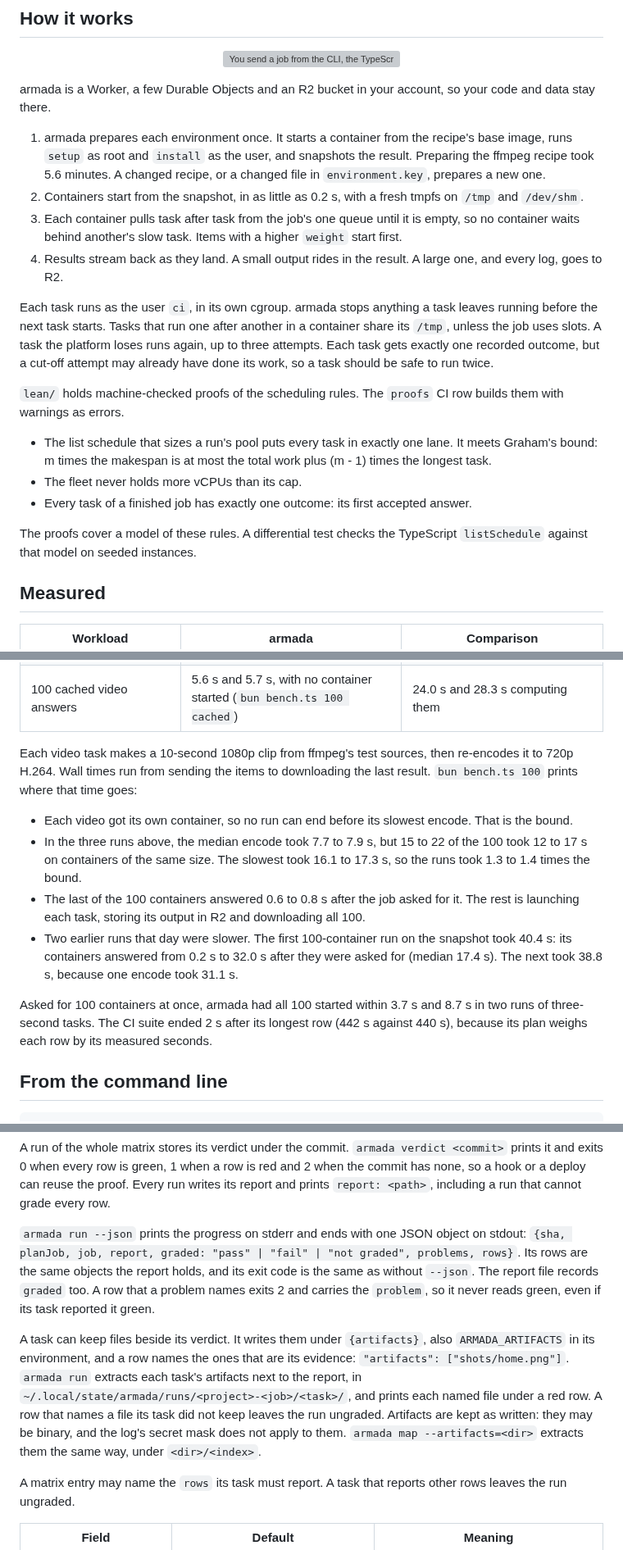
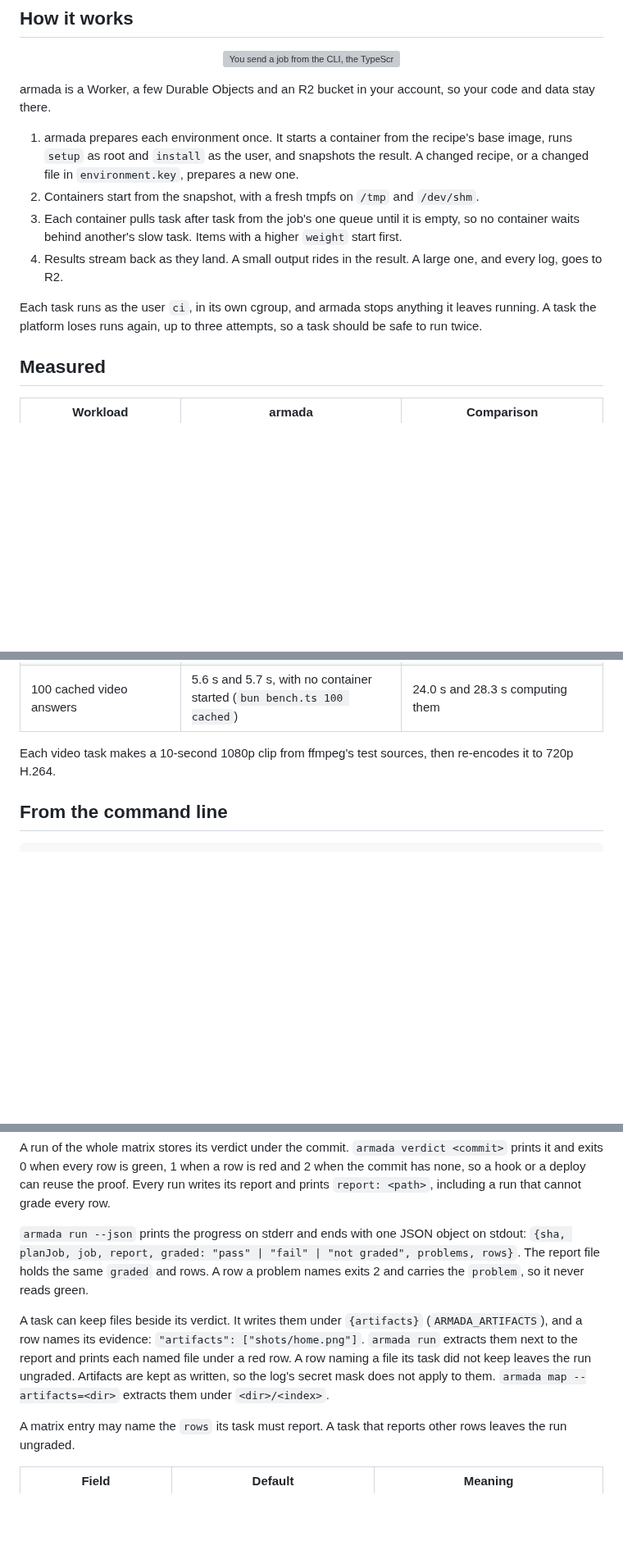
Before and after one commit to AshishKumar4/armada, a Markdown page: README.md, 3 parts joined by grey strips. Shown at 82% size. Rendered like a GitHub page; blank space fills up the shorter version; grey boxes are pictures that could not be loaded.

```diff
--- a/README.md
+++ b/README.md
@@ -26,27 +26,15 @@ Cloudflare in your browser, or uses `CLOUDFLARE_API_TOKEN`. Containers need the
 armada is a Worker, a few Durable Objects and an R2 bucket in your account, so your code and data stay there.
 
 1. armada prepares each environment once. It starts a container from the recipe's base image, runs `setup` as root
-   and `install` as the user, and snapshots the result. Preparing the ffmpeg recipe took 5.6 minutes. A changed recipe,
-   or a changed file in `environment.key`, prepares a new one.
-2. Containers start from the snapshot, in as little as 0.2 s, with a fresh tmpfs on `/tmp` and `/dev/shm`.
+   and `install` as the user, and snapshots the result. A changed recipe, or a changed file in `environment.key`,
+   prepares a new one.
+2. Containers start from the snapshot, with a fresh tmpfs on `/tmp` and `/dev/shm`.
 3. Each container pulls task after task from the job's one queue until it is empty, so no container waits behind
    another's slow task. Items with a higher `weight` start first.
 4. Results stream back as they land. A small output rides in the result. A large one, and every log, goes to R2.
 
-Each task runs as the user `ci`, in its own cgroup. armada stops anything a task leaves running before the next task
-starts. Tasks that run one after another in a container share its `/tmp`, unless the job uses slots. A task the
-platform loses runs again, up to three attempts. Each task gets exactly one recorded outcome, but a cut-off attempt
-may already have done its work, so a task should be safe to run twice.
-
-`lean/` holds machine-checked proofs of the scheduling rules. The `proofs` CI row builds them with warnings as errors.
-
-- The list schedule that sizes a run's pool puts every task in exactly one lane. It meets Graham's bound: m times the
-  makespan is at most the total work plus (m - 1) times the longest task.
-- The fleet never holds more vCPUs than its cap.
-- Every task of a finished job has exactly one outcome: its first accepted answer.
-
-The proofs cover a model of these rules. A differential test checks the TypeScript `listSchedule` against that model
-on seeded instances.
+Each task runs as the user `ci`, in its own cgroup, and armada stops anything it leaves running. A task the platform
+loses runs again, up to three attempts, so a task should be safe to run twice.
 
 ## Measured
 
@@ -58,21 +46,7 @@ on seeded instances.
 | 100 three-second tasks | 9.1 s and 11.4 s on 100 `micro` containers (`armada map --times=100 --pool=100 --size=micro -- sleep 3`) | 300 s of work |
 | 100 cached video answers | 5.6 s and 5.7 s, with no container started (`bun bench.ts 100 cached`) | 24.0 s and 28.3 s computing them |
 
-Each video task makes a 10-second 1080p clip from ffmpeg's test sources, then re-encodes it to 720p H.264. Wall times
-run from sending the items to downloading the last result. `bun bench.ts 100` prints where that time goes:
-
-- Each video got its own container, so no run can end before its slowest encode. That is the bound.
-- In the three runs above, the median encode took 7.7 to 7.9 s, but 15 to 22 of the 100 took 12 to 17 s on
-  containers of the same size. The slowest took 16.1 to 17.3 s, so the runs took 1.3 to 1.4 times the bound.
-- The last of the 100 containers answered 0.6 to 0.8 s after the job asked for it. The rest is launching each task,
-  storing its output in R2 and downloading all 100.
-- Two earlier runs that day were slower. The first 100-container run on the snapshot took 40.4 s: its containers
-  answered from 0.2 s to 32.0 s after they were asked for (median 17.4 s). The next took 38.8 s, because one encode
-  took 31.1 s.
-
-Asked for 100 containers at once, armada had all 100 started within 3.7 s and 8.7 s in two runs of three-second tasks.
-The CI suite ended 2 s after its longest row (442 s against 440 s), because its plan weighs each row by its measured
-seconds.
+Each video task makes a 10-second 1080p clip from ffmpeg's test sources, then re-encodes it to 720p H.264.
 
 ## From the command line
 
@@ -285,16 +251,14 @@ every row is green, 1 when a row is red and 2 when the commit has none, so a hoo
 Every run writes its report and prints `report: <path>`, including a run that cannot grade every row.
 
 `armada run --json` prints the progress on stderr and ends with one JSON object on stdout:
-`{sha, planJob, job, report, graded: "pass" | "fail" | "not graded", problems, rows}`. Its rows are the same objects
-the report holds, and its exit code is the same as without `--json`. The report file records `graded` too. A row
-that a problem names exits 2 and carries the `problem`, so it never reads green, even if its task reported it green.
+`{sha, planJob, job, report, graded: "pass" | "fail" | "not graded", problems, rows}`. The report file holds the same
+`graded` and rows. A row a problem names exits 2 and carries the `problem`, so it never reads green.
 
-A task can keep files beside its verdict. It writes them under `{artifacts}`, also `ARMADA_ARTIFACTS` in its
-environment, and a row names the ones that are its evidence: `"artifacts": ["shots/home.png"]`. `armada run` extracts
-each task's artifacts next to the report, in `~/.local/state/armada/runs/<project>-<job>/<task>/`, and prints each
-named file under a red row. A row that names a file its task did not keep leaves the run ungraded. Artifacts are kept
-as written: they may be binary, and the log's secret mask does not apply to them. `armada map --artifacts=<dir>`
-extracts them the same way, under `<dir>/<index>`.
+A task can keep files beside its verdict. It writes them under `{artifacts}` (`ARMADA_ARTIFACTS`), and a row names
+its evidence: `"artifacts": ["shots/home.png"]`. `armada run` extracts them next to the report and prints each named
+file under a red row. A row naming a file its task did not keep leaves the run ungraded. Artifacts are kept as
+written, so the log's secret mask does not apply to them. `armada map --artifacts=<dir>` extracts them under
+`<dir>/<index>`.
 
 A matrix entry may name the `rows` its task must report. A task that reports other rows leaves the run ungraded.
 
```
Also changed, not shown: other parts of README.md (+16 -47 lines).
